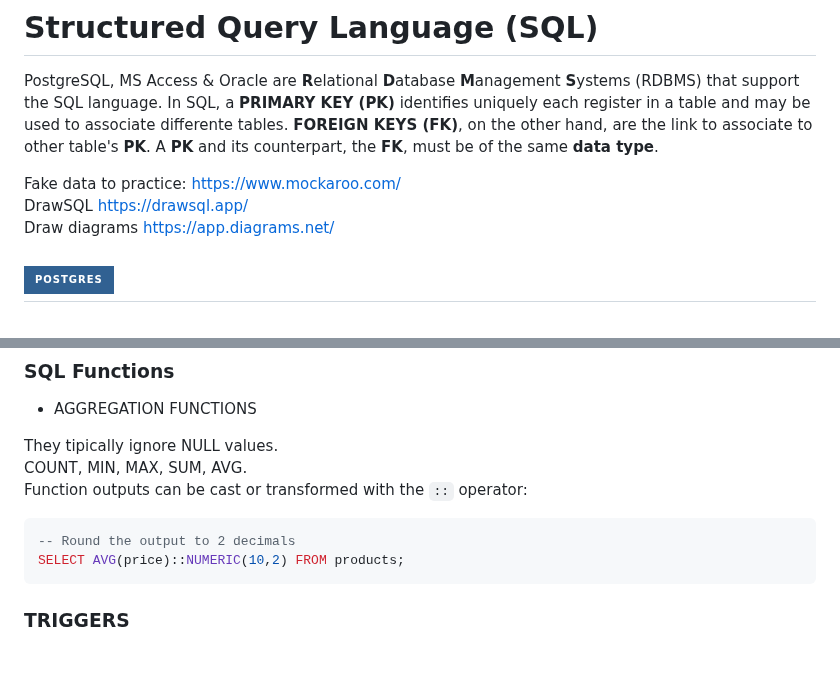
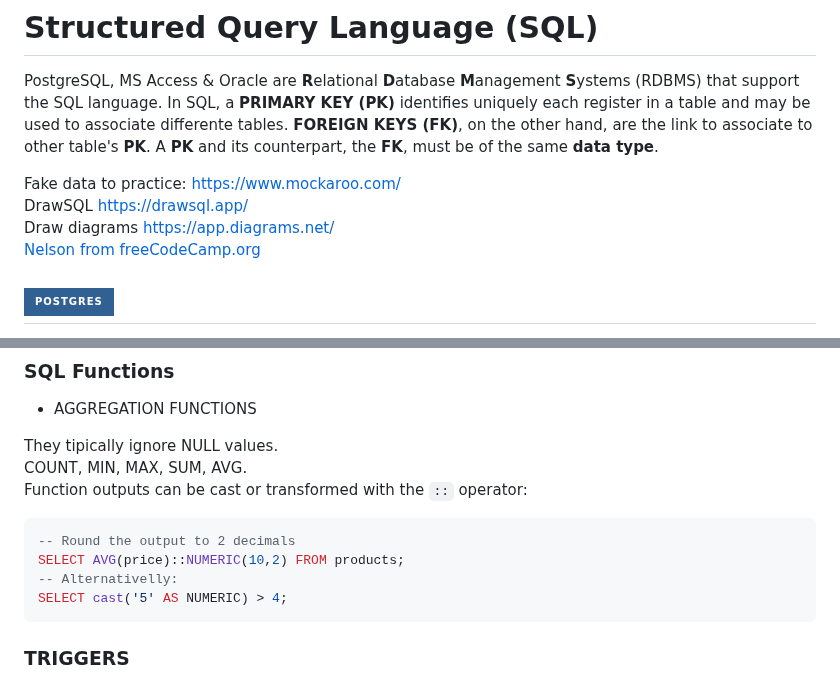
Before and after one commit to julianofinck/lernen, a Markdown page: SQL.md, 2 parts joined by grey strips. Drawn GitHub-style; badges without logos; blank space fills up the shorter version.

````diff
--- a/SQL.md
+++ b/SQL.md
@@ -4,6 +4,7 @@ PostgreSQL, MS Access & Oracle are **R**elational **D**atabase **M**anagement **
 Fake data to practice: https://www.mockaroo.com/
 DrawSQL https://drawsql.app/
 Draw diagrams https://app.diagrams.net/
+[Nelson from freeCodeCamp.org](https://youtu.be/qw--VYLpxG4)
 
 ## ![Postgres](https://img.shields.io/badge/postgres-%23316192.svg?style=for-the-badge&logo=postgresql&logoColor=white)
 Invented at the Berkeley Computer Science Department, University of California, it started as a project in 1986 with the goal of creating a database system with the minimal features needed to support multiple data types.
@@ -127,6 +128,8 @@ Function outputs can be cast or transformed with the `::` operator:
 ```SQL
 -- Round the output to 2 decimals
 SELECT AVG(price)::NUMERIC(10,2) FROM products;
+-- Alternativelly:
+SELECT cast('5' AS NUMERIC) > 4;
 ```
 
 ### TRIGGERS
````
Also changed, not shown: other parts of SQL.md (+65 -0 lines), os-linux.md (+1 -1 lines), postgresql.md (deleted, +0 -246 lines).
